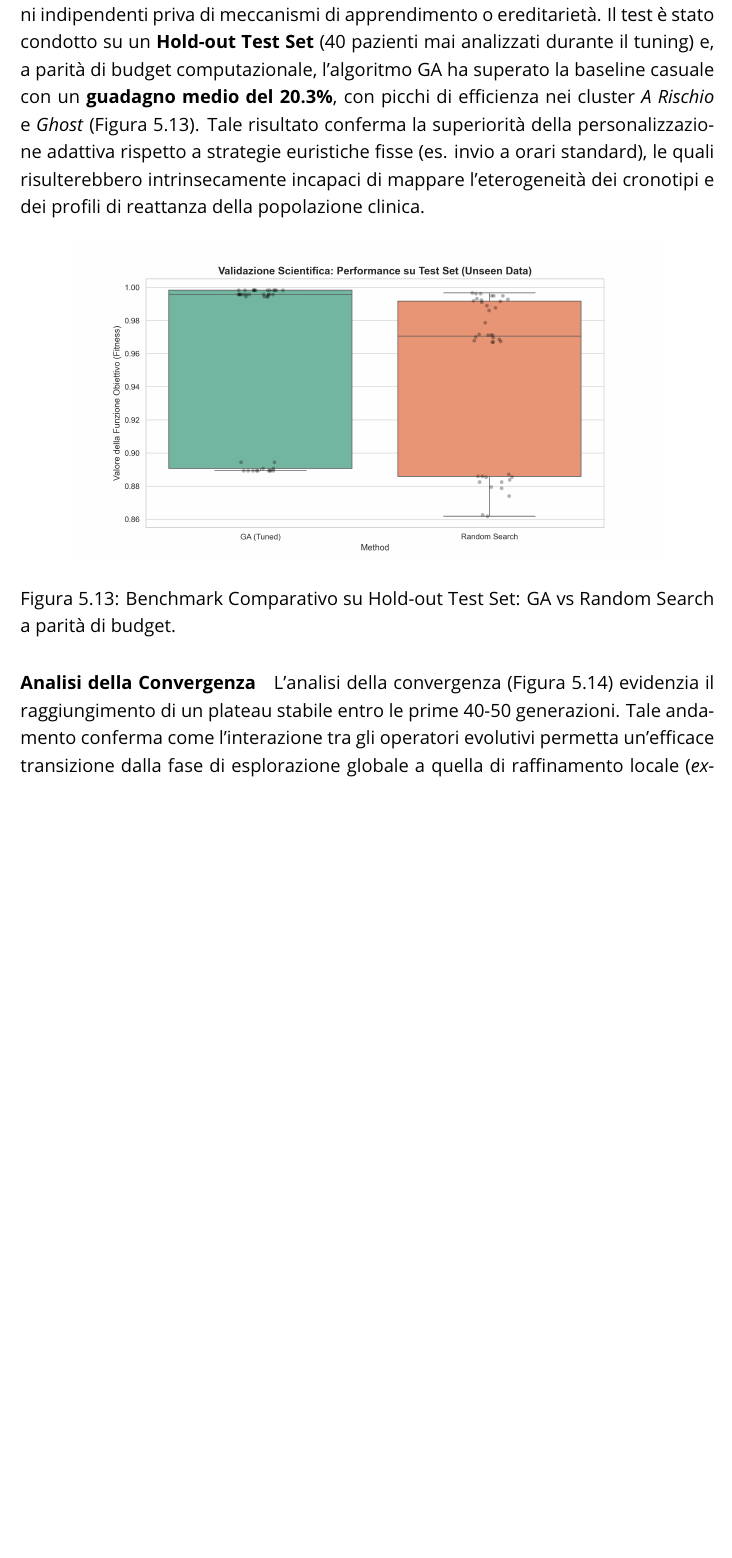
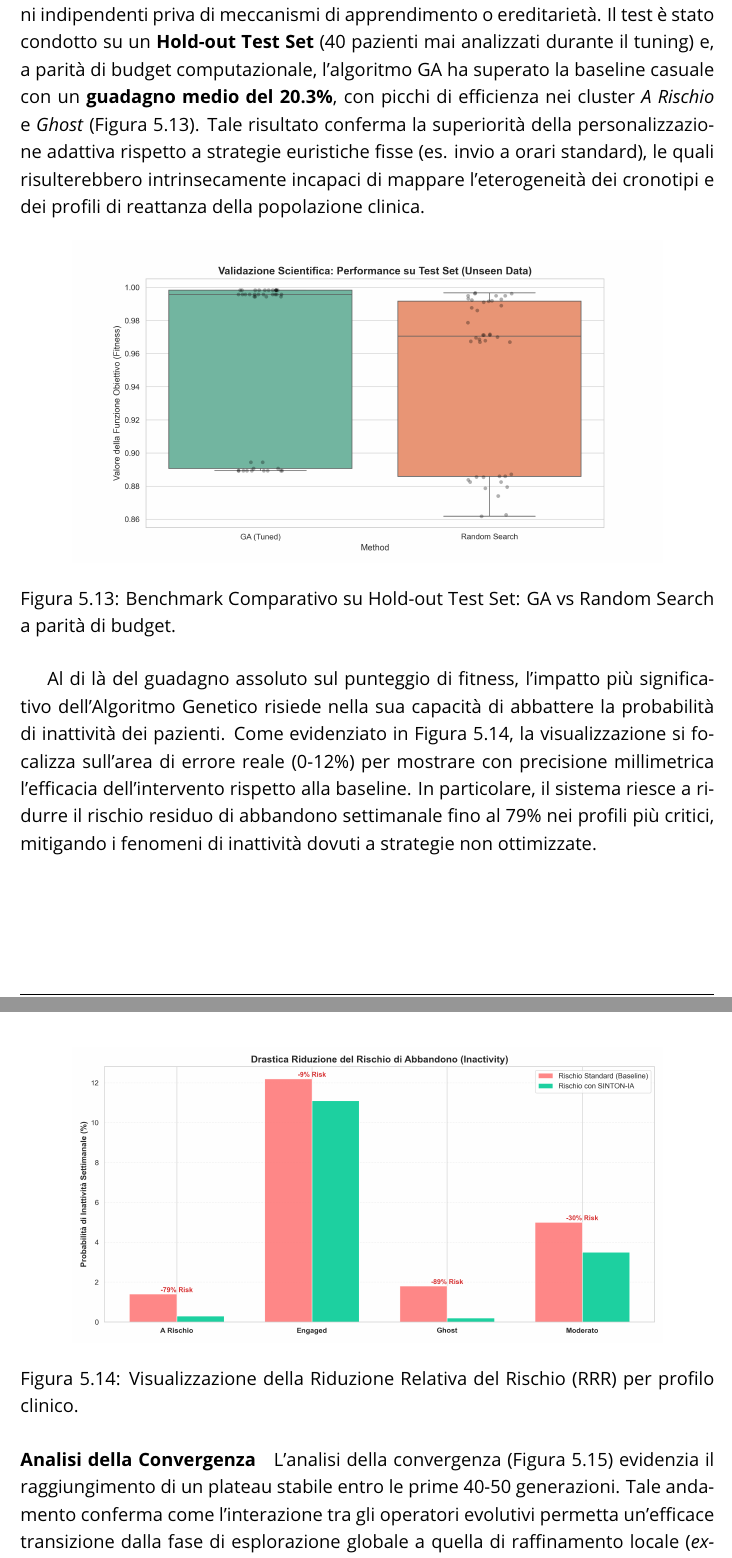
Before and after one commit to AntonioWalter/SINTON-IA, a LaTeX document (docs/latex/main.tex, which reads docs/latex/chapters/05_Modeling.tex): part of page 84 of 91 before the commit and two parts of pages 84 and 85 of 92 after it, the two joined at a grey line, cut so that both start at the same text, the shorter picture padded with empty space. Compiled offline with pdfLaTeX.

Commit message:
docs(modeling): aggiunto grafico riduzione rischio inattività per il churn prevention

```diff
--- a/docs/latex/chapters/05_Modeling.tex
+++ b/docs/latex/chapters/05_Modeling.tex
@@ -493,6 +493,15 @@ Per misurare il reale guadagno algoritmico, il sistema è stato confrontato con
     \label{fig:ga_benchmark}
 \end{figure}
 
+Al di là del guadagno assoluto sul punteggio di fitness, l'impatto più significativo dell'Algoritmo Genetico risiede nella sua capacità di abbattere la probabilità di inattività dei pazienti. Come evidenziato in Figura~\ref{fig:ga_risk_reduction}, la visualizzazione si focalizza sull'area di errore reale (0-12\%) per mostrare con precisione millimetrica l'efficacia dell'intervento rispetto alla baseline. In particolare, il sistema riesce a ridurre il rischio residuo di abbandono settimanale fino al 79\% nei profili più critici, mitigando i fenomeni di inattività dovuti a strategie non ottimizzate.
+
+\begin{figure}[H]
+    \centering
+    \includegraphics[width=0.85\textwidth]{11_risk_reduction_presentation}
+    \caption{Visualizzazione della Riduzione Relativa del Rischio (RRR) per profilo clinico.}
+    \label{fig:ga_risk_reduction}
+\end{figure}
+
 \paragraph{Analisi della Convergenza}
 L'analisi della convergenza (Figura~\ref{fig:ga_convergence}) evidenzia il raggiungimento di un plateau stabile entro le prime 40-50 generazioni. Tale andamento conferma come l'interazione tra gli operatori evolutivi permetta un'efficace transizione dalla fase di esplorazione globale a quella di raffinamento locale (\textit{exploitation}), consentendo al meccanismo di \textbf{Early Stopping} di preservare le risorse computazionali senza compromettere la qualità della soluzione individuata.
 
```
Also changed, not shown: docs/latex/figures/08_scientific_validation_test_set.png, docs/latex/figures/11_risk_reduction_presentation.png (added), 1 other file.
